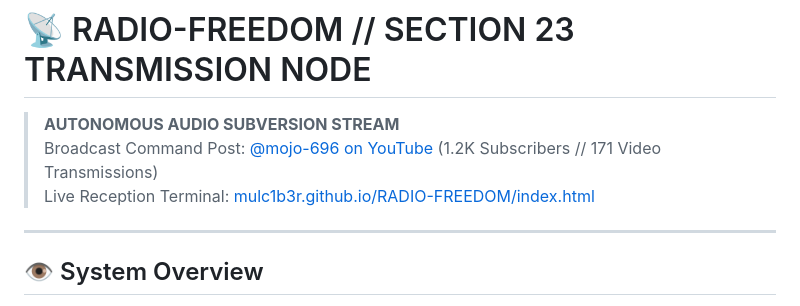
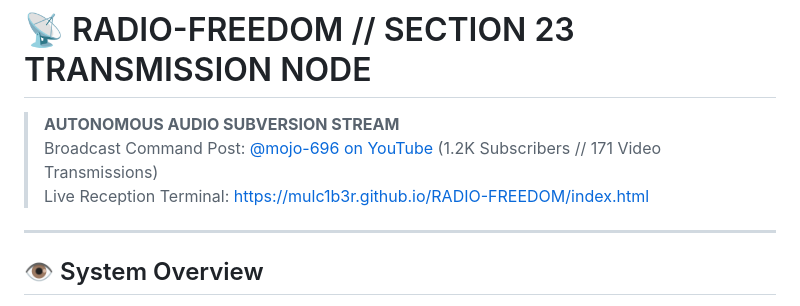
Before and after one commit to Mulc1b3R/RADIO-FREEDOM, a Markdown page: README.md, the part around the change. Drawn GitHub-style.

```diff
--- a/README.md
+++ b/README.md
@@ -3,7 +3,7 @@
 # 📡 RADIO-FREEDOM // SECTION 23 TRANSMISSION NODE
 > **AUTONOMOUS AUDIO SUBVERSION STREAM**
 > Broadcast Command Post: [@mojo-696 on YouTube](https://youtube.com) (1.2K Subscribers // 171 Video Transmissions)
-> Live Reception Terminal: [mulc1b3r.github.io/RADIO-FREEDOM/index.html](https://github.io)
+> Live Reception Terminal: https://mulc1b3r.github.io/RADIO-FREEDOM/index.html
 
 ---
 
```
